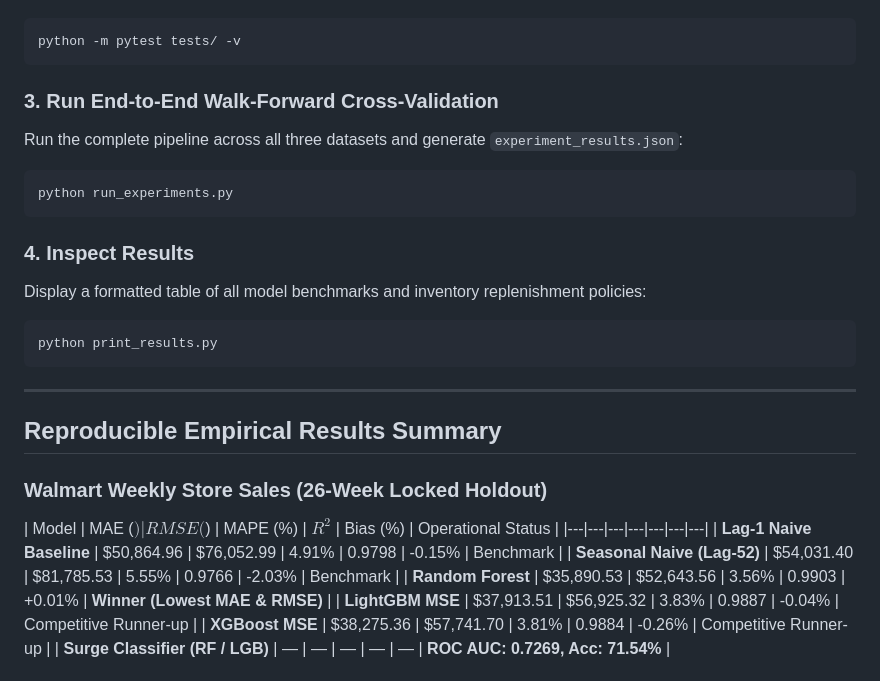
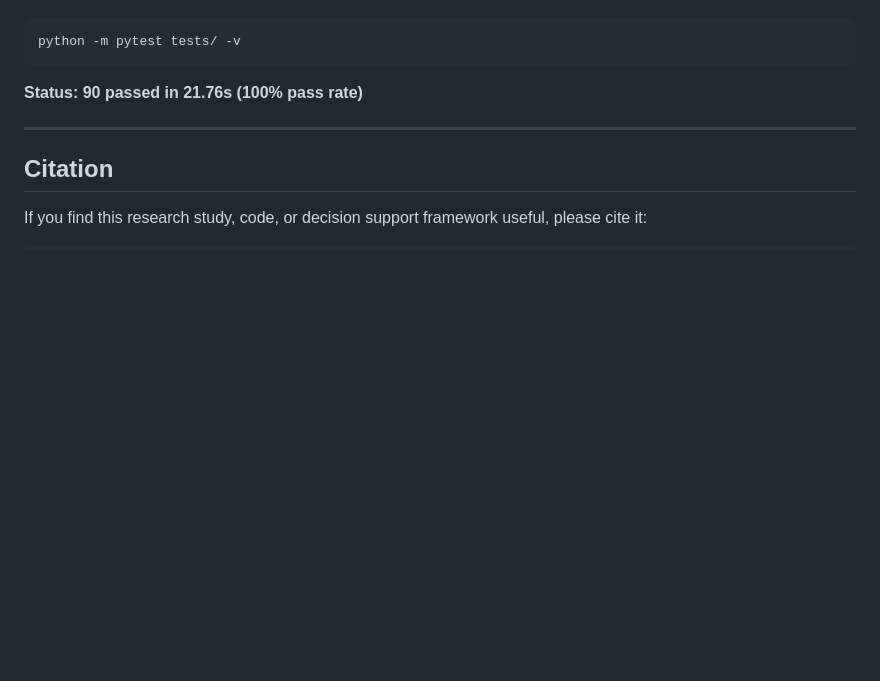
Before and after one commit to mounikadola07-alt/ML-Inventory-Decision-Support-System, a Markdown page: README.md, the part around one of its changes. GitHub-like rendering; blank space fills up the shorter version.

````diff
--- a/README.md
+++ b/README.md
@@ -99,30 +115,11 @@ Execute the full test suite verifying all 24 unit, integration, and defect regre
 ```bash
 python -m pytest tests/ -v
 ```
-
-### 3. Run End-to-End Walk-Forward Cross-Validation
-Run the complete pipeline across all three datasets and generate `experiment_results.json`:
-```bash
-python run_experiments.py
-```
-
-### 4. Inspect Results
-Display a formatted table of all model benchmarks and inventory replenishment policies:
-```bash
-python print_results.py
-```
+**Status:** **90 passed in 21.76s (100% pass rate)**
 
 ---
 
-## Reproducible Empirical Results Summary
+## Citation
 
-### Walmart Weekly Store Sales (26-Week Locked Holdout)
-| Model | MAE ($) | RMSE ($) | MAPE (%) | $R^2$ | Bias (%) | Operational Status |
-|---|---|---|---|---|---|---|
-| **Lag-1 Naive Baseline** | $50,864.96 | $76,052.99 | 4.91% | 0.9798 | -0.15% | Benchmark |
-| **Seasonal Naive (Lag-52)** | $54,031.40 | $81,785.53 | 5.55% | 0.9766 | -2.03% | Benchmark |
-| **Random Forest** | $35,890.53 | $52,643.56 | 3.56% | 0.9903 | +0.01% | **Winner (Lowest MAE & RMSE)** |
-| **LightGBM MSE** | $37,913.51 | $56,925.32 | 3.83% | 0.9887 | -0.04% | Competitive Runner-up |
-| **XGBoost MSE** | $38,275.36 | $57,741.70 | 3.81% | 0.9884 | -0.26% | Competitive Runner-up |
-| **Surge Classifier (RF / LGB)** | — | — | — | — | — | **ROC AUC: 0.7269, Acc: 71.54%** |
+If you find this research study, code, or decision support framework useful, please cite it:
 
````
Also changed, not shown: other parts of README.md (+75 -78 lines).
